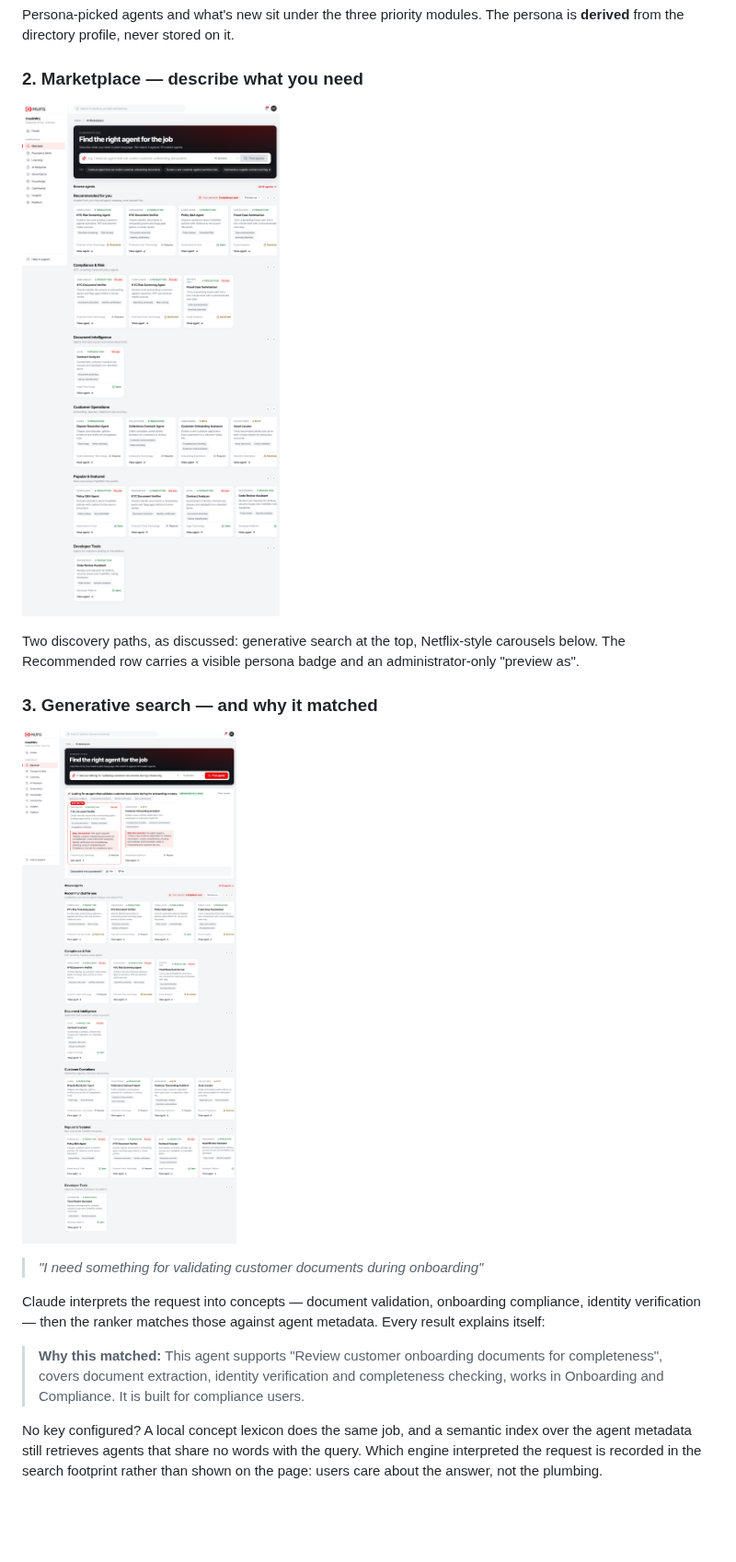
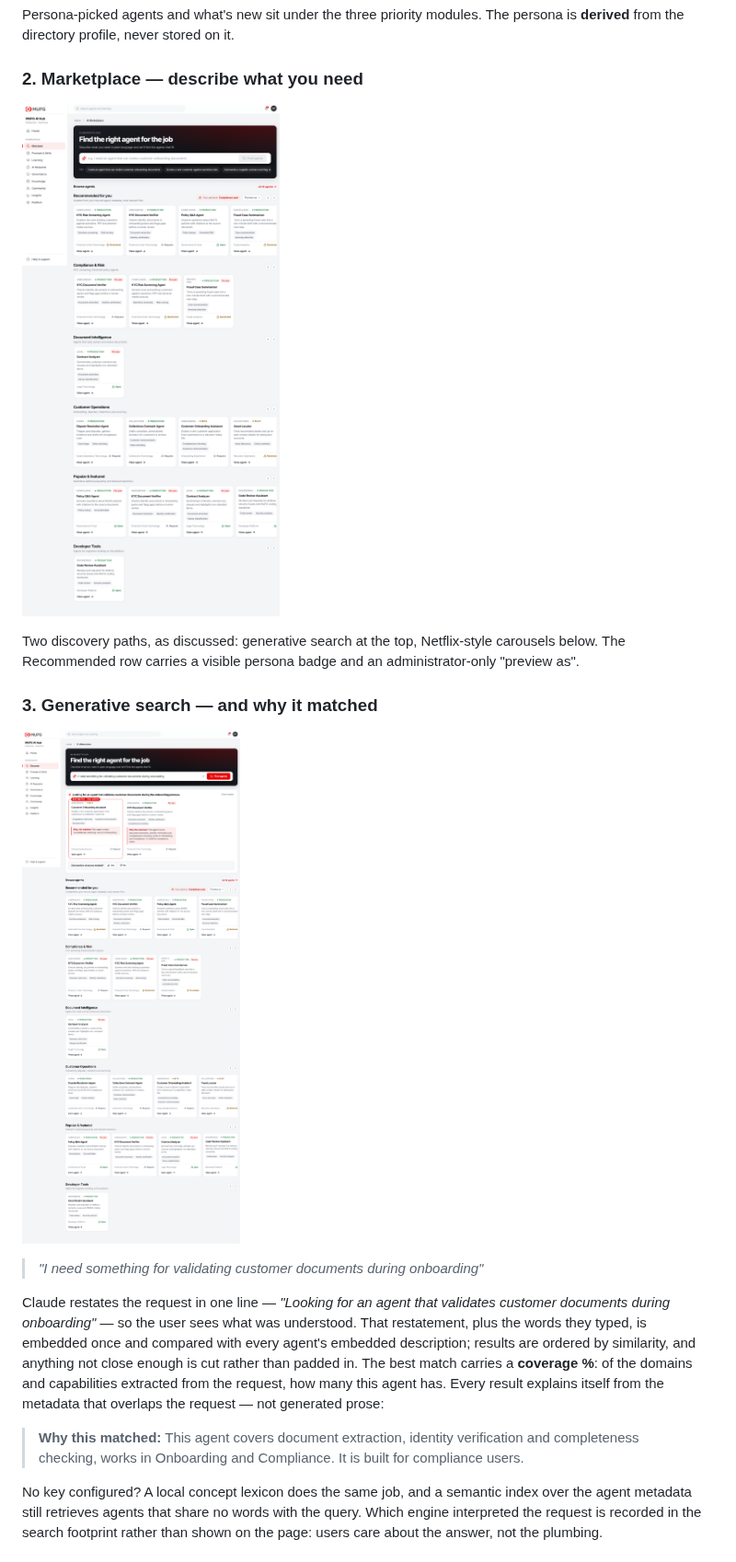
Before and after one commit to vivekprojects-GIT/CreditWiz, a Markdown page: README.md, the part around one of its changes. Shown at 92% size. GitHub-like rendering; pictures changed too: docs/screenshots/02-marketplace.png, docs/screenshots/03-search.png; blank space fills up the shorter version.

```diff
--- a/README.md
+++ b/README.md
@@ -42,9 +42,9 @@ Two discovery paths, as discussed: generative search at the top, Netflix-style c
 
 > *"I need something for validating customer documents during onboarding"*
 
-Claude interprets the request into concepts — document validation, onboarding compliance, identity verification — then the ranker matches those against agent metadata. Every result explains itself:
+Claude restates the request in one line — *"Looking for an agent that validates customer documents during onboarding"* — so the user sees what was understood. That restatement, plus the words they typed, is embedded once and compared with every agent's embedded description; results are ordered by similarity, and anything not close enough is cut rather than padded in. The best match carries a **coverage %**: of the domains and capabilities extracted from the request, how many this agent has. Every result explains itself from the metadata that overlaps the request — not generated prose:
 
-> **Why this matched:** This agent supports "Review customer onboarding documents for completeness", covers document extraction, identity verification and completeness checking, works in Onboarding and Compliance. It is built for compliance users.
+> **Why this matched:** This agent covers document extraction, identity verification and completeness checking, works in Onboarding and Compliance. It is built for compliance users.
 
 No key configured? A local concept lexicon does the same job, and a semantic index over the agent metadata still retrieves agents that share no words with the query. Which engine interpreted the request is recorded in the search footprint rather than shown on the page: users care about the answer, not the plumbing.
 
```
Also changed, not shown: other parts of README.md (+1 -1 lines), docs/screenshots/04-agent-detail.png, 4 other files.
